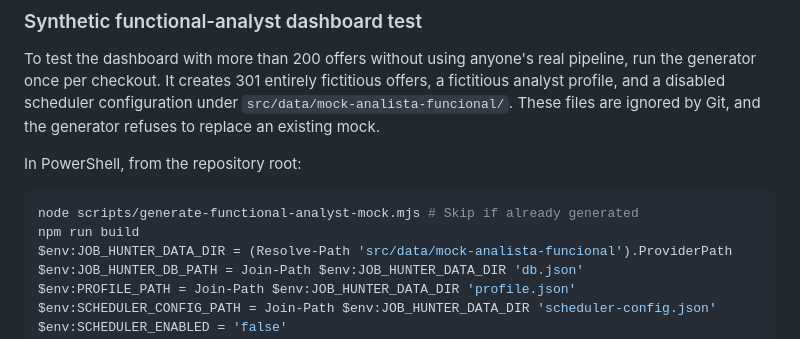
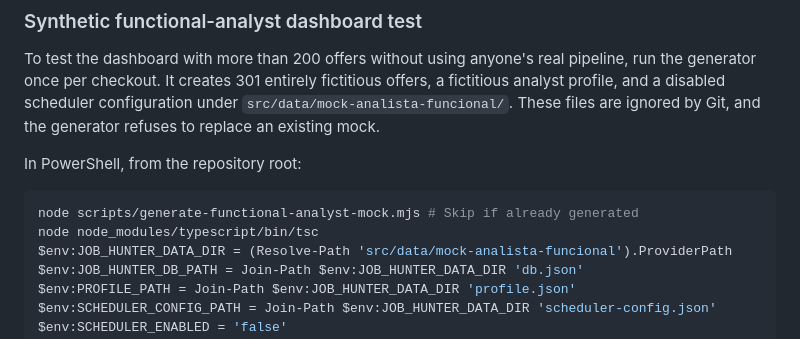
Before and after one commit to andminin-engineering/open-job-hunter, a Markdown page: README.md, the part around the change. GitHub-like rendering.

Commit message:
docs: use direct TypeScript build for mock walkthrough

````diff
--- a/README.md
+++ b/README.md
@@ -131,7 +131,7 @@ In PowerShell, from the repository root:
 
 ```powershell
 node scripts/generate-functional-analyst-mock.mjs # Skip if already generated
-npm run build
+node node_modules/typescript/bin/tsc
 $env:JOB_HUNTER_DATA_DIR = (Resolve-Path 'src/data/mock-analista-funcional').ProviderPath
 $env:JOB_HUNTER_DB_PATH = Join-Path $env:JOB_HUNTER_DATA_DIR 'db.json'
 $env:PROFILE_PATH = Join-Path $env:JOB_HUNTER_DATA_DIR 'profile.json'
````
